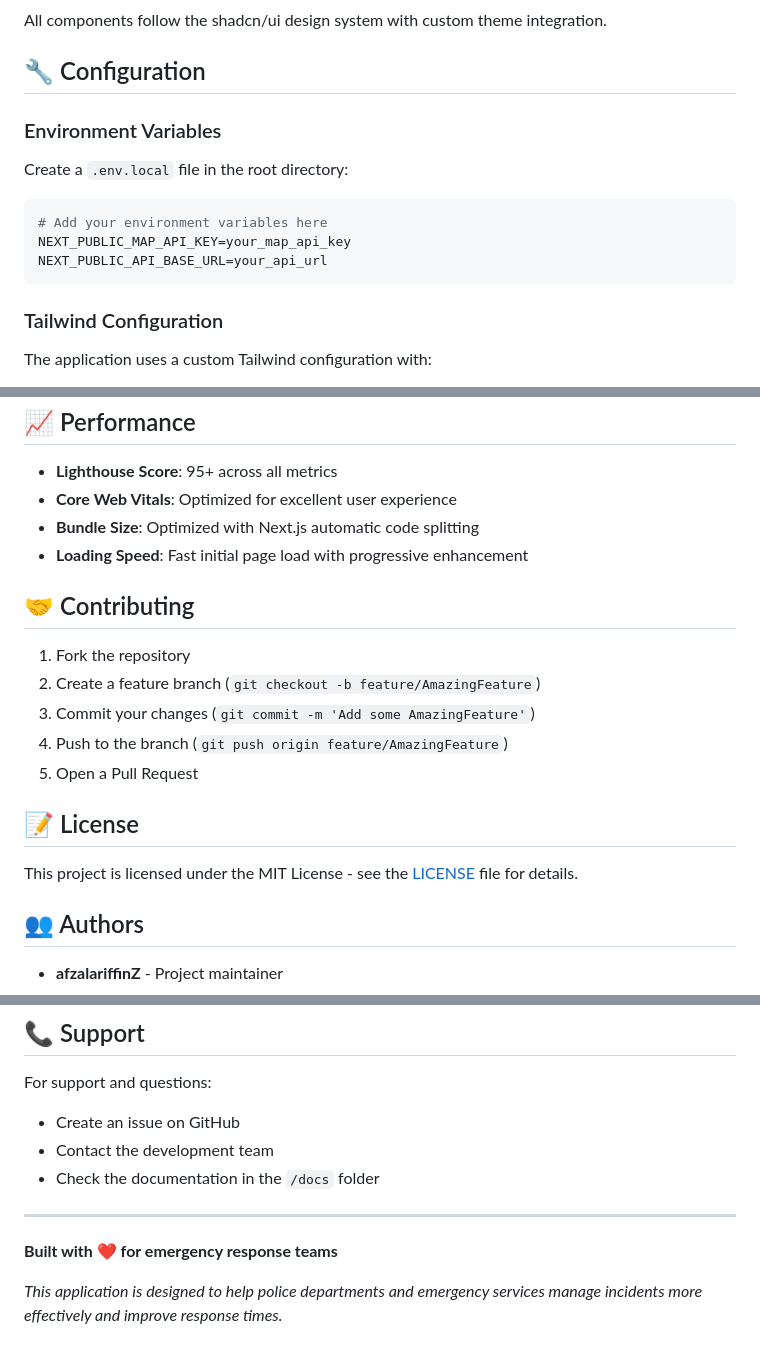
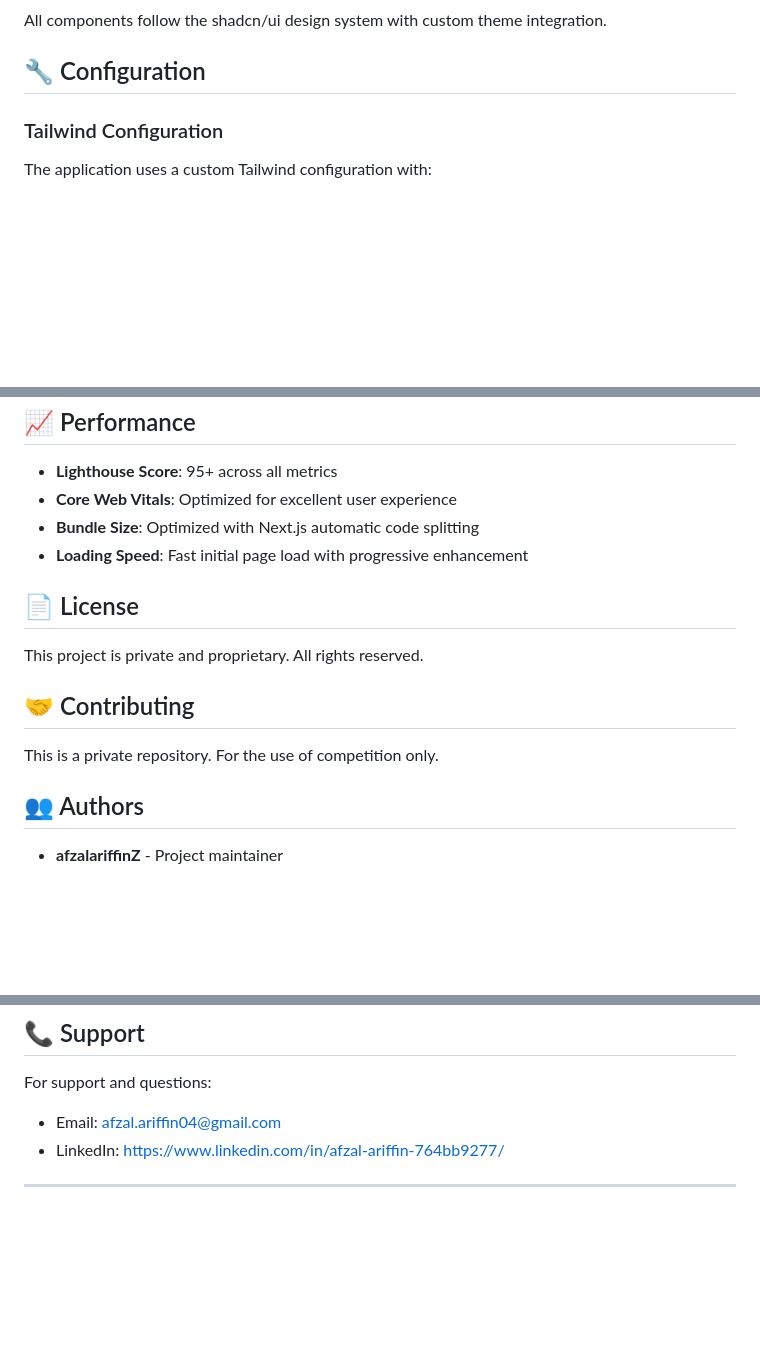
Before and after one commit to afzalariffinZ/studentsafetyapp, a Markdown page: hassanberg_police/README.md, 3 parts joined by grey strips. Drawn GitHub-style; blank space fills up the shorter version.

Commit message:
Update README with configuration and license changes

````diff
--- a/hassanberg_police/README.md
+++ b/hassanberg_police/README.md
@@ -164,15 +164,6 @@ All components follow the shadcn/ui design system with custom theme integration.
 
 ## 🔧 Configuration
 
-### Environment Variables
-
-Create a `.env.local` file in the root directory:
-
-```env
-# Add your environment variables here
-NEXT_PUBLIC_MAP_API_KEY=your_map_api_key
-NEXT_PUBLIC_API_BASE_URL=your_api_url
-```
 
 ### Tailwind Configuration
 
@@ -267,17 +258,13 @@ The application can be deployed to any platform that supports Next.js:
 - **Bundle Size**: Optimized with Next.js automatic code splitting
 - **Loading Speed**: Fast initial page load with progressive enhancement
 
+## 📄 License
+
+This project is private and proprietary. All rights reserved.
+
 ## 🤝 Contributing
 
-1. Fork the repository
-2. Create a feature branch (`git checkout -b feature/AmazingFeature`)
-3. Commit your changes (`git commit -m 'Add some AmazingFeature'`)
-4. Push to the branch (`git push origin feature/AmazingFeature`)
-5. Open a Pull Request
-
-## 📝 License
-
-This project is licensed under the MIT License - see the [LICENSE](LICENSE) file for details.
+This is a private repository. For the use of competition only.
 
 ## 👥 Authors
 
@@ -293,12 +280,7 @@ This project is licensed under the MIT License - see the [LICENSE](LICENSE) file
 ## 📞 Support
 
 For support and questions:
-- Create an issue on GitHub
-- Contact the development team
-- Check the documentation in the `/docs` folder
+- Email: afzal.ariffin04@gmail.com
+- LinkedIn: https://www.linkedin.com/in/afzal-ariffin-764bb9277/
 
 ---
-
-**Built with ❤️ for emergency response teams**
-
-*This application is designed to help police departments and emergency services manage incidents more effectively and improve response times.*
````
